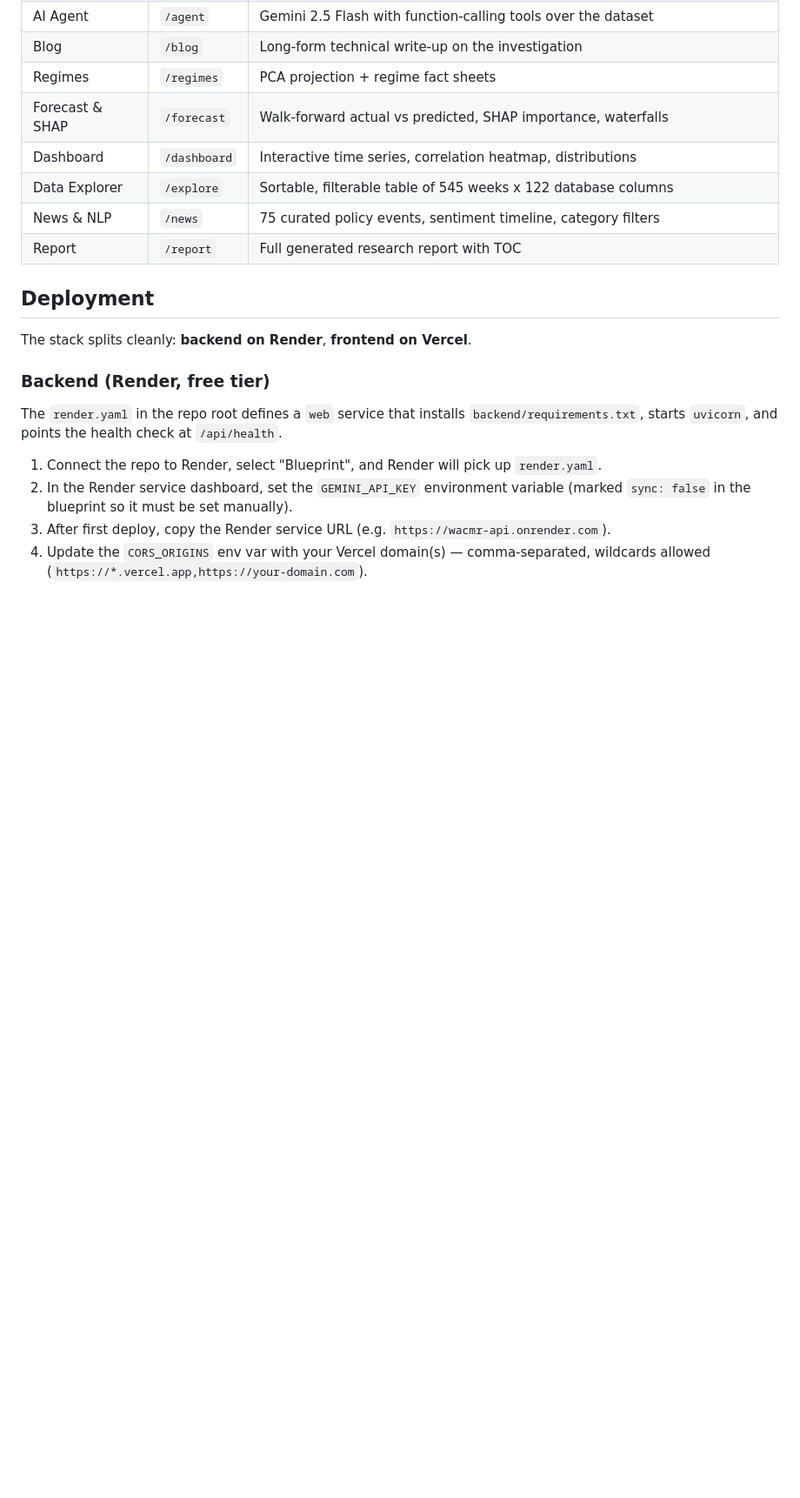
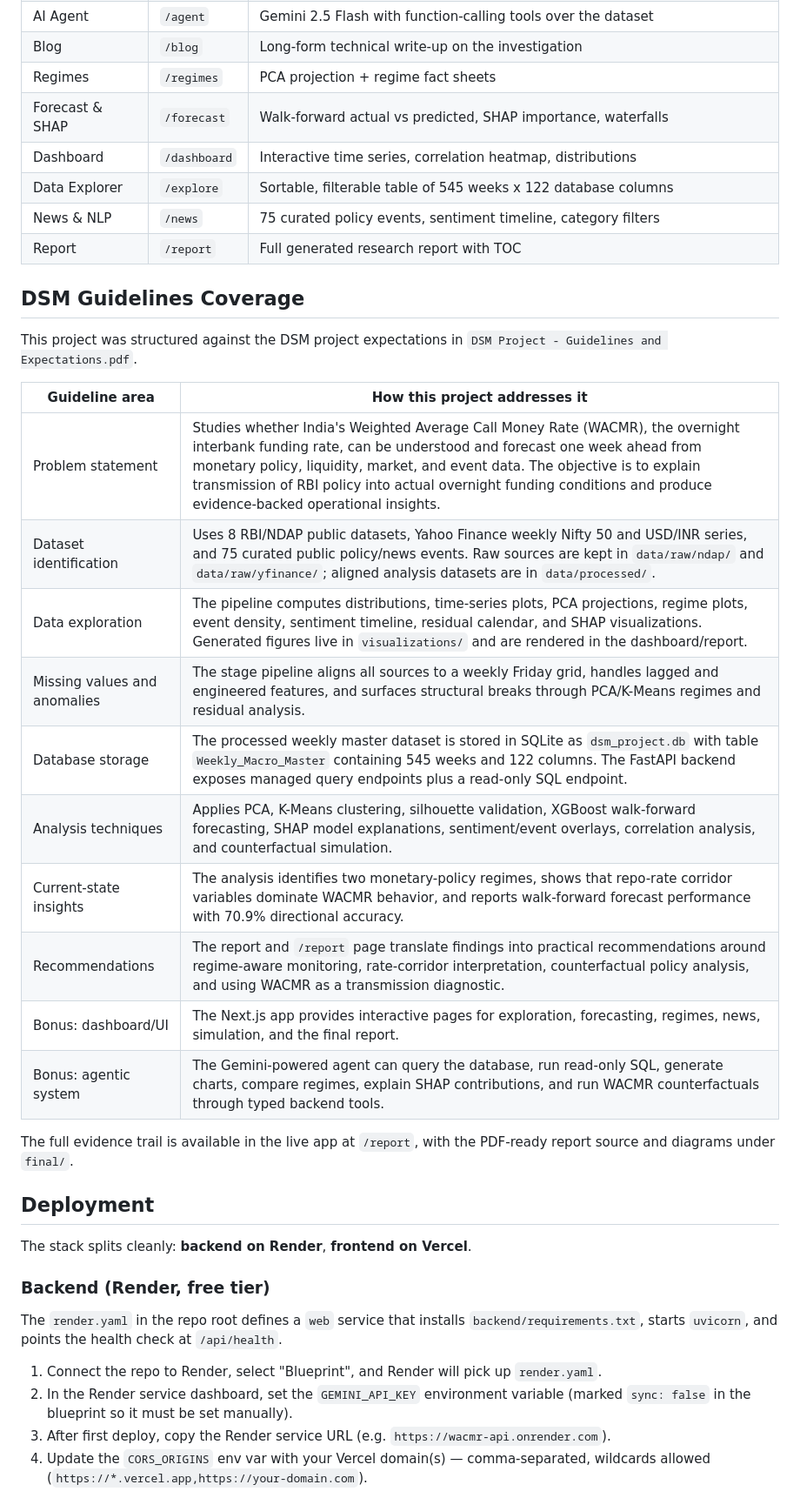
Before and after one commit to AJ112103/DSM_project, a Markdown page: README.md, the part around the change. Shown at 87% size. GitHub-like rendering; blank space fills up the shorter version.

Commit message:
docs: map README to DSM guidelines

```diff
--- a/README.md
+++ b/README.md
@@ -163,6 +163,25 @@ DSM_project/
 | News & NLP | `/news` | 75 curated policy events, sentiment timeline, category filters |
 | Report | `/report` | Full generated research report with TOC |
 
+## DSM Guidelines Coverage
+
+This project was structured against the DSM project expectations in `DSM Project - Guidelines and Expectations.pdf`.
+
+| Guideline area | How this project addresses it |
+| --- | --- |
+| Problem statement | Studies whether India's Weighted Average Call Money Rate (WACMR), the overnight interbank funding rate, can be understood and forecast one week ahead from monetary policy, liquidity, market, and event data. The objective is to explain transmission of RBI policy into actual overnight funding conditions and produce evidence-backed operational insights. |
+| Dataset identification | Uses 8 RBI/NDAP public datasets, Yahoo Finance weekly Nifty 50 and USD/INR series, and 75 curated public policy/news events. Raw sources are kept in `data/raw/ndap/` and `data/raw/yfinance/`; aligned analysis datasets are in `data/processed/`. |
+| Data exploration | The pipeline computes distributions, time-series plots, PCA projections, regime plots, event density, sentiment timeline, residual calendar, and SHAP visualizations. Generated figures live in `visualizations/` and are rendered in the dashboard/report. |
+| Missing values and anomalies | The stage pipeline aligns all sources to a weekly Friday grid, handles lagged and engineered features, and surfaces structural breaks through PCA/K-Means regimes and residual analysis. |
+| Database storage | The processed weekly master dataset is stored in SQLite as `dsm_project.db` with table `Weekly_Macro_Master` containing 545 weeks and 122 columns. The FastAPI backend exposes managed query endpoints plus a read-only SQL endpoint. |
+| Analysis techniques | Applies PCA, K-Means clustering, silhouette validation, XGBoost walk-forward forecasting, SHAP model explanations, sentiment/event overlays, correlation analysis, and counterfactual simulation. |
+| Current-state insights | The analysis identifies two monetary-policy regimes, shows that repo-rate corridor variables dominate WACMR behavior, and reports walk-forward forecast performance with 70.9% directional accuracy. |
+| Recommendations | The report and `/report` page translate findings into practical recommendations around regime-aware monitoring, rate-corridor interpretation, counterfactual policy analysis, and using WACMR as a transmission diagnostic. |
+| Bonus: dashboard/UI | The Next.js app provides interactive pages for exploration, forecasting, regimes, news, simulation, and the final report. |
+| Bonus: agentic system | The Gemini-powered agent can query the database, run read-only SQL, generate charts, compare regimes, explain SHAP contributions, and run WACMR counterfactuals through typed backend tools. |
+
+The full evidence trail is available in the live app at `/report`, with the PDF-ready report source and diagrams under `final/`.
+
 ## Deployment
 
 The stack splits cleanly: **backend on Render**, **frontend on Vercel**.
```
